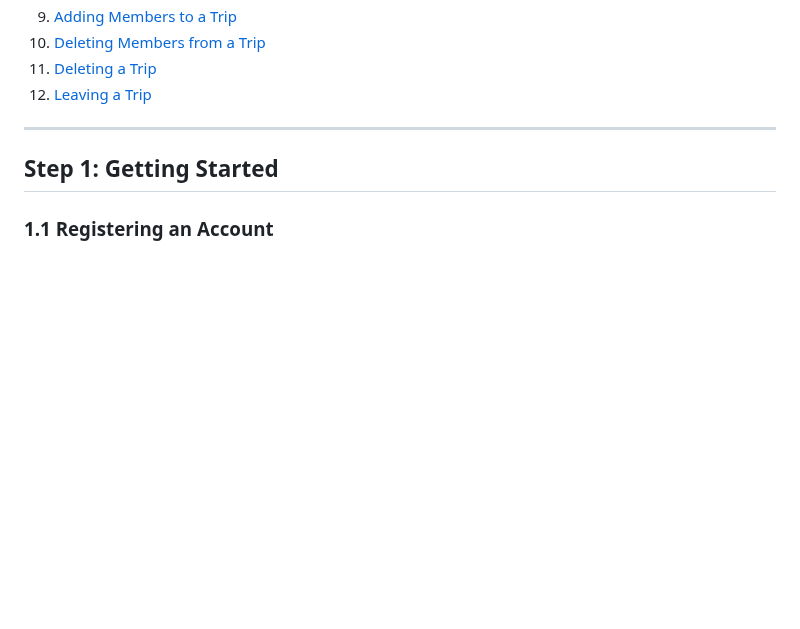
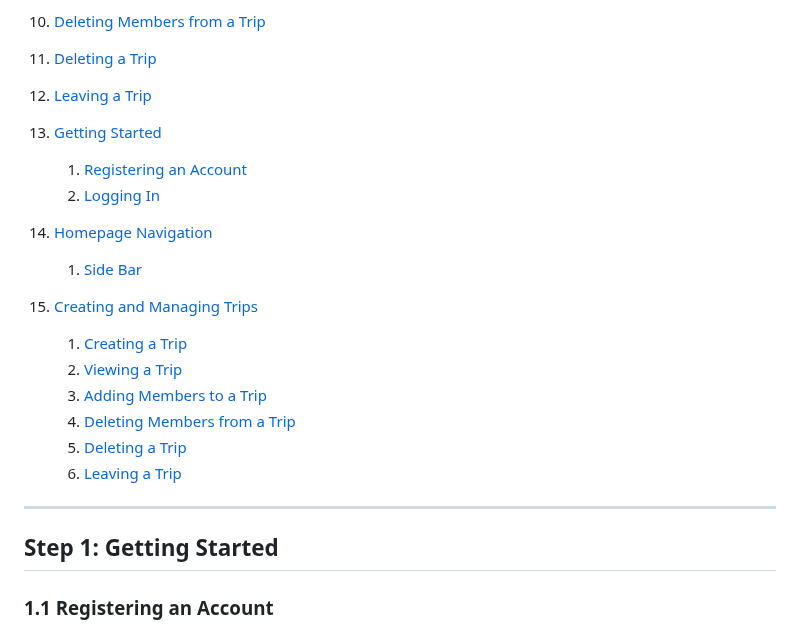
Before and after one commit to jay-kav/Trip-Planner, a Markdown page: user_manual/user_manual.md, the part around the change. Drawn GitHub-style; blank space fills up the shorter version.

```diff
--- a/user_manual/user_manual.md
+++ b/user_manual/user_manual.md
@@ -25,6 +25,20 @@ for the system.
   4. [Deleting Members from a Trip](#34-deleting-members-from-a-trip)
   5. [Deleting a Trip](#35-deleting-a-trip)
   6. [Leaving a Trip](#36-leaving-a-trip)
+
+1. [Getting Started](#step-1-getting-started)
+    1. [Registering an Account](#11-registering-an-account)
+    2. [Logging In](#12-logging-in)
+2. [Homepage Navigation](#step-2-homepage-navigation)
+    1. [Side Bar](#21-side-bar)
+3. [Creating and Managing Trips](#step-3-creating-and-managing-trips)
+    1. [Creating a Trip](#31-creating-a-trip)
+    2. [Viewing a Trip](#32-viewing-a-trip)
+    3. [Adding Members to a Trip](#32-adding-members-to-a-trip)
+    4. [Deleting Members from a Trip](#34-deleting-members-from-a-trip)
+    5. [Deleting a Trip](#35-deleting-a-trip)
+    6. [Leaving a Trip](#36-leaving-a-trip)
+
 
 ---
 
```
